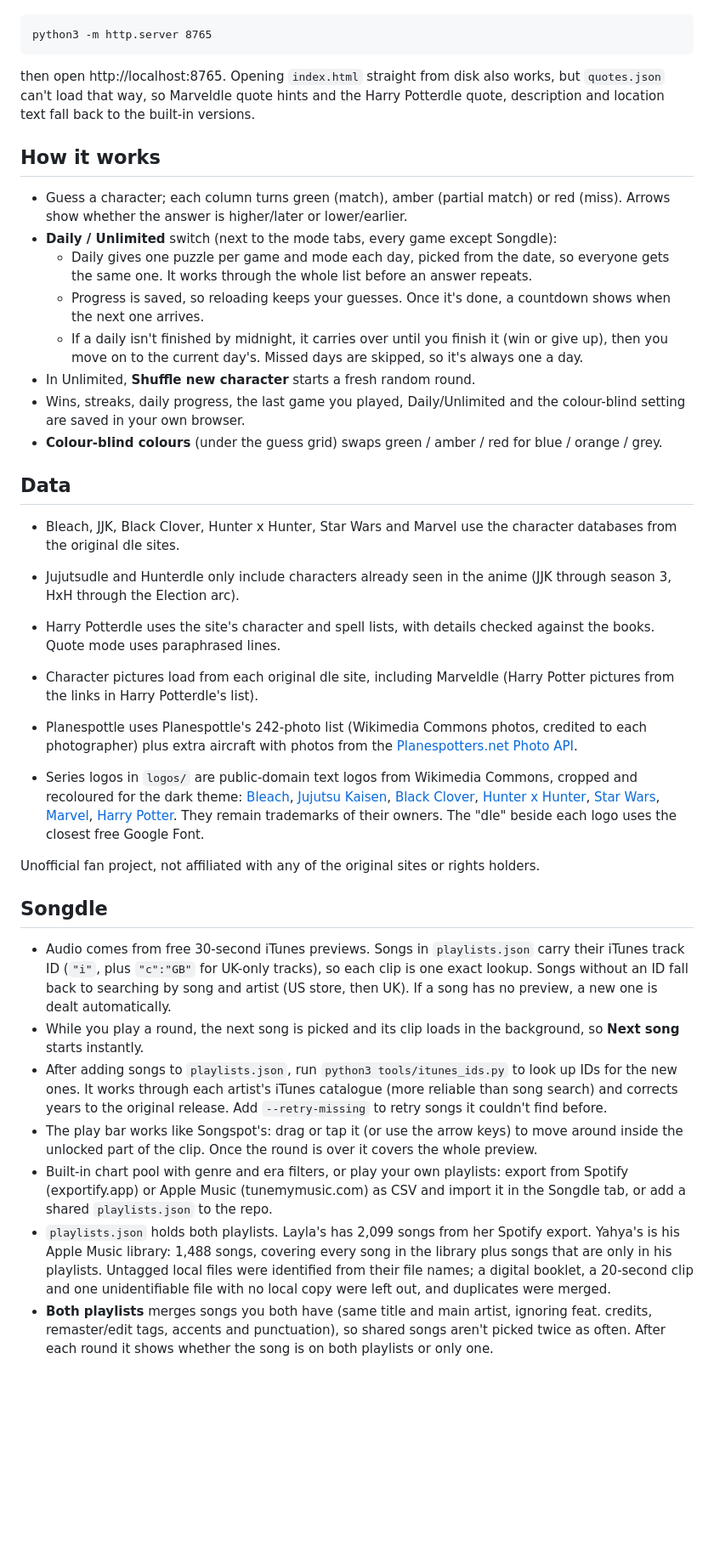
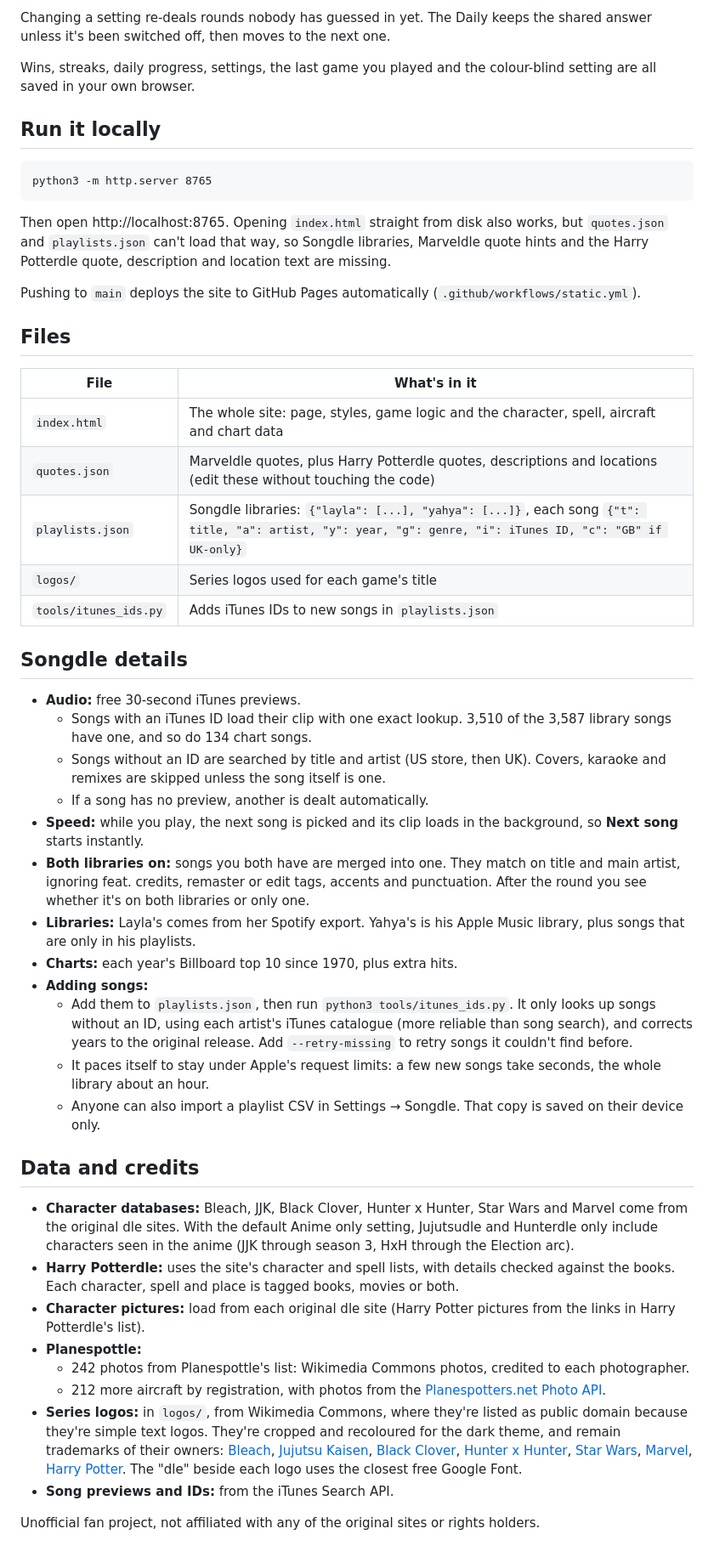
Before and after one commit to YLP-Games/Yahyadle, a Markdown page: README.md, the part around one of its changes. Shown at 85% size. Rendered like a GitHub page; blank space fills up the shorter version.

````diff
--- a/README.md
+++ b/README.md
@@ -9,36 +60,51 @@ Visit https://layla310803.github.io/Yahyadle/, or run it locally from this folde
+Changing a setting re-deals rounds nobody has guessed in yet. The Daily keeps the shared answer unless it's been switched off, then moves to the next one.
+
+Wins, streaks, daily progress, settings, the last game you played and the colour-blind setting are all saved in your own browser.
+
+## Run it locally
 
 ```
 python3 -m http.server 8765
 ```
 
-then open http://localhost:8765. Opening `index.html` straight from disk also works, but `quotes.json` can't load that way, so Marveldle quote hints and the Harry Potterdle quote, description and location text fall back to the built-in versions.
+Then open http://localhost:8765. Opening `index.html` straight from disk also works, but `quotes.json` and `playlists.json` can't load that way, so Songdle libraries, Marveldle quote hints and the Harry Potterdle quote, description and location text are missing.
 
-## How it works
-- Guess a character; each column turns green (match), amber (partial match) or red (miss). Arrows show whether the answer is higher/later or lower/earlier.
-- **Daily / Unlimited** switch (next to the mode tabs, every game except Songdle):
-  - Daily gives one puzzle per game and mode each day, picked from the date, so everyone gets the same one. It works through the whole list before an answer repeats.
-  - Progress is saved, so reloading keeps your guesses. Once it's done, a countdown shows when the next one arrives.
-  - If a daily isn't finished by midnight, it carries over until you finish it (win or give up), then you move on to the current day's. Missed days are skipped, so it's always one a day.
-- In Unlimited, **Shuffle new character** starts a fresh random round.
-- Wins, streaks, daily progress, the last game you played, Daily/Unlimited and the colour-blind setting are saved in your own browser.
-- **Colour-blind colours** (under the guess grid) swaps green / amber / red for blue / orange / grey.
+Pushing to `main` deploys the site to GitHub Pages automatically (`.github/workflows/static.yml`).
 
-## Data
-- Bleach, JJK, Black Clover, Hunter x Hunter, Star Wars and Marvel use the character databases from the original dle sites.
-- Jujutsudle and Hunterdle only include characters already seen in the anime (JJK through season 3, HxH through the Election arc).
-- Harry Potterdle uses the site's character and spell lists, with details checked against the books. Quote mode uses paraphrased lines.
-- Character pictures load from each original dle site, including Marveldle (Harry Potter pictures from the links in Harry Potterdle's list).
-- Planespottle uses Planespottle's 242-photo list (Wikimedia Commons photos, credited to each photographer) plus extra aircraft with photos from the [Planespotters.net Photo API](https://planespotters.net/photo/api).
+## Files
 
-- Series logos in `logos/` are public-domain text logos from Wikimedia Commons, cropped and recoloured for the dark theme: [Bleach](https://commons.wikimedia.org/wiki/File:Bleach_(manga)_Logo.png), [Jujutsu Kaisen](https://commons.wikimedia.org/wiki/File:Jujutsu_Kaisen_logo.svg), [Black Clover](https://commons.wikimedia.org/wiki/File:Black_Clover_English_logo.png), [Hunter x Hunter](https://commons.wikimedia.org/wiki/File:Hunter_x_hunter.png), [Star Wars](https://commons.wikimedia.org/wiki/File:Star_wars_logo_alternate.svg), [Marvel](https://commons.wikimedia.org/wiki/File:Marvel_Studios_2016_logo.svg), [Harry Potter](https://commons.wikimedia.org/wiki/File:Harry_Potter_wordmark.svg). They remain trademarks of their owners. The "dle" beside each logo uses the closest free Google Font.
+| File | What's in it |
+|---|---|
+| `index.html` | The whole site: page, styles, game logic and the character, spell, aircraft and chart data |
+| `quotes.json` | Marveldle quotes, plus Harry Potterdle quotes, descriptions and locations (edit these without touching the code) |
+| `playlists.json` | Songdle libraries: `{"layla": [...], "yahya": [...]}`, each song `{"t": title, "a": artist, "y": year, "g": genre, "i": iTunes ID, "c": "GB" if UK-only}` |
+| `logos/` | Series logos used for each game's title |
+| `tools/itunes_ids.py` | Adds iTunes IDs to new songs in `playlists.json` |
+
+## Songdle details
+
+- **Audio:** free 30-second iTunes previews.
+  - Songs with an iTunes ID load their clip with one exact lookup. 3,510 of the 3,587 library songs have one, and so do 134 chart songs.
+  - Songs without an ID are searched by title and artist (US store, then UK). Covers, karaoke and remixes are skipped unless the song itself is one.
+  - If a song has no preview, another is dealt automatically.
+- **Speed:** while you play, the next song is picked and its clip loads in the background, so **Next song** starts instantly.
+- **Both libraries on:** songs you both have are merged into one. They match on title and main artist, ignoring feat. credits, remaster or edit tags, accents and punctuation. After the round you see whether it's on both libraries or only one.
+- **Libraries:** Layla's comes from her Spotify export. Yahya's is his Apple Music library, plus songs that are only in his playlists.
+- **Charts:** each year's Billboard top 10 since 1970, plus extra hits.
+- **Adding songs:**
+  - Add them to `playlists.json`, then run `python3 tools/itunes_ids.py`. It only looks up songs without an ID, using each artist's iTunes catalogue (more reliable than song search), and corrects years to the original release. Add `--retry-missing` to retry songs it couldn't find before.
+  - It paces itself to stay under Apple's request limits: a few new songs take seconds, the whole library about an hour.
+  - Anyone can also import a playlist CSV in Settings → Songdle. That copy is saved on their device only.
+
+## Data and credits
+
+- **Character databases:** Bleach, JJK, Black Clover, Hunter x Hunter, Star Wars and Marvel come from the original dle sites. With the default Anime only setting, Jujutsudle and Hunterdle only include characters seen in the anime (JJK through season 3, HxH through the Election arc).
+- **Harry Potterdle:** uses the site's character and spell lists, with details checked against the books. Each character, spell and place is tagged books, movies or both.
+- **Character pictures:** load from each original dle site (Harry Potter pictures from the links in Harry Potterdle's list).
+- **Planespottle:**
+  - 242 photos from Planespottle's list: Wikimedia Commons photos, credited to each photographer.
+  - 212 more aircraft by registration, with photos from the [Planespotters.net Photo API](https://planespotters.net/photo/api).
+- **Series logos:** in `logos/`, from Wikimedia Commons, where they're listed as public domain because they're simple text logos. They're cropped and recoloured for the dark theme, and remain trademarks of their owners: [Bleach](https://commons.wikimedia.org/wiki/File:Bleach_(manga)_Logo.png), [Jujutsu Kaisen](https://commons.wikimedia.org/wiki/File:Jujutsu_Kaisen_logo.svg), [Black Clover](https://commons.wikimedia.org/wiki/File:Black_Clover_English_logo.png), [Hunter x Hunter](https://commons.wikimedia.org/wiki/File:Hunter_x_hunter.png), [Star Wars](https://commons.wikimedia.org/wiki/File:Star_wars_logo_alternate.svg), [Marvel](https://commons.wikimedia.org/wiki/File:Marvel_Studios_2016_logo.svg), [Harry Potter](https://commons.wikimedia.org/wiki/File:Harry_Potter_wordmark.svg). The "dle" beside each logo uses the closest free Google Font.
+- **Song previews and IDs:** from the iTunes Search API.
 
 Unofficial fan project, not affiliated with any of the original sites or rights holders.
-
-## Songdle
-- Audio comes from free 30-second iTunes previews. Songs in `playlists.json` carry their iTunes track ID (`"i"`, plus `"c":"GB"` for UK-only tracks), so each clip is one exact lookup. Songs without an ID fall back to searching by song and artist (US store, then UK). If a song has no preview, a new one is dealt automatically.
-- While you play a round, the next song is picked and its clip loads in the background, so **Next song** starts instantly.
-- After adding songs to `playlists.json`, run `python3 tools/itunes_ids.py` to look up IDs for the new ones. It works through each artist's iTunes catalogue (more reliable than song search) and corrects years to the original release. Add `--retry-missing` to retry songs it couldn't find before.
-- The play bar works like Songspot's: drag or tap it (or use the arrow keys) to move around inside the unlocked part of the clip. Once the round is over it covers the whole preview.
-- Built-in chart pool with genre and era filters, or play your own playlists: export from Spotify (exportify.app) or Apple Music (tunemymusic.com) as CSV and import it in the Songdle tab, or add a shared `playlists.json` to the repo.
-- `playlists.json` holds both playlists. Layla's has 2,099 songs from her Spotify export. Yahya's is his Apple Music library: 1,488 songs, covering every song in the library plus songs that are only in his playlists. Untagged local files were identified from their file names; a digital booklet, a 20-second clip and one unidentifiable file with no local copy were left out, and duplicates were merged.
-- **Both playlists** merges songs you both have (same title and main artist, ignoring feat. credits, remaster/edit tags, accents and punctuation), so shared songs aren't picked twice as often. After each round it shows whether the song is on both playlists or only one.
````
Also changed, not shown: other parts of README.md (+55 -4 lines).
